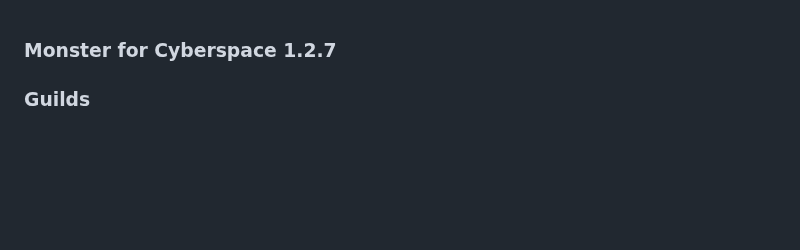
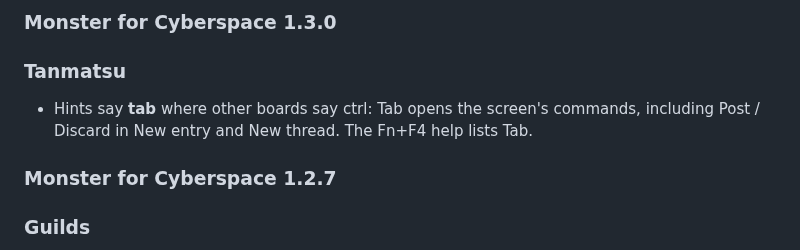
Before and after one commit to oumike/monster-cyberspace, a Markdown page: RELEASE_NOTES.md, the part around the change. Rendered like a GitHub page; blank space fills up the shorter version.

Commit message:
Release notes for 1.3.0
Co-authored-by: Copilot <223556219+Copilot@users.noreply.github.com>

```diff
--- a/RELEASE_NOTES.md
+++ b/RELEASE_NOTES.md
@@ -1,3 +1,9 @@
+### Monster for Cyberspace 1.3.0
+
+### Tanmatsu
+
+- Hints say **tab** where other boards say ctrl: Tab opens the screen's commands, including Post / Discard in New entry and New thread. The Fn+F4 help lists Tab.
+
 ### Monster for Cyberspace 1.2.7
 
 ### Guilds
```
